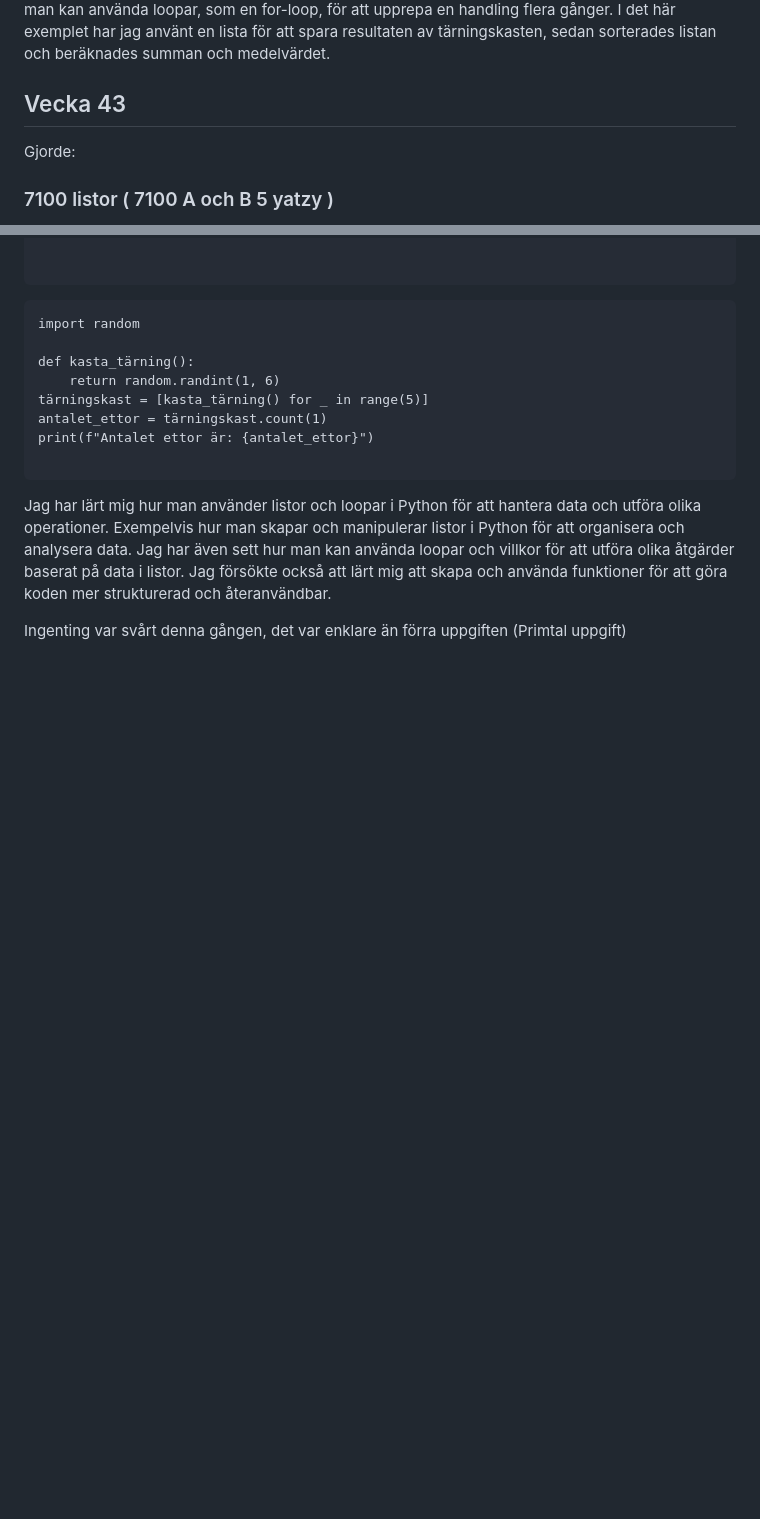
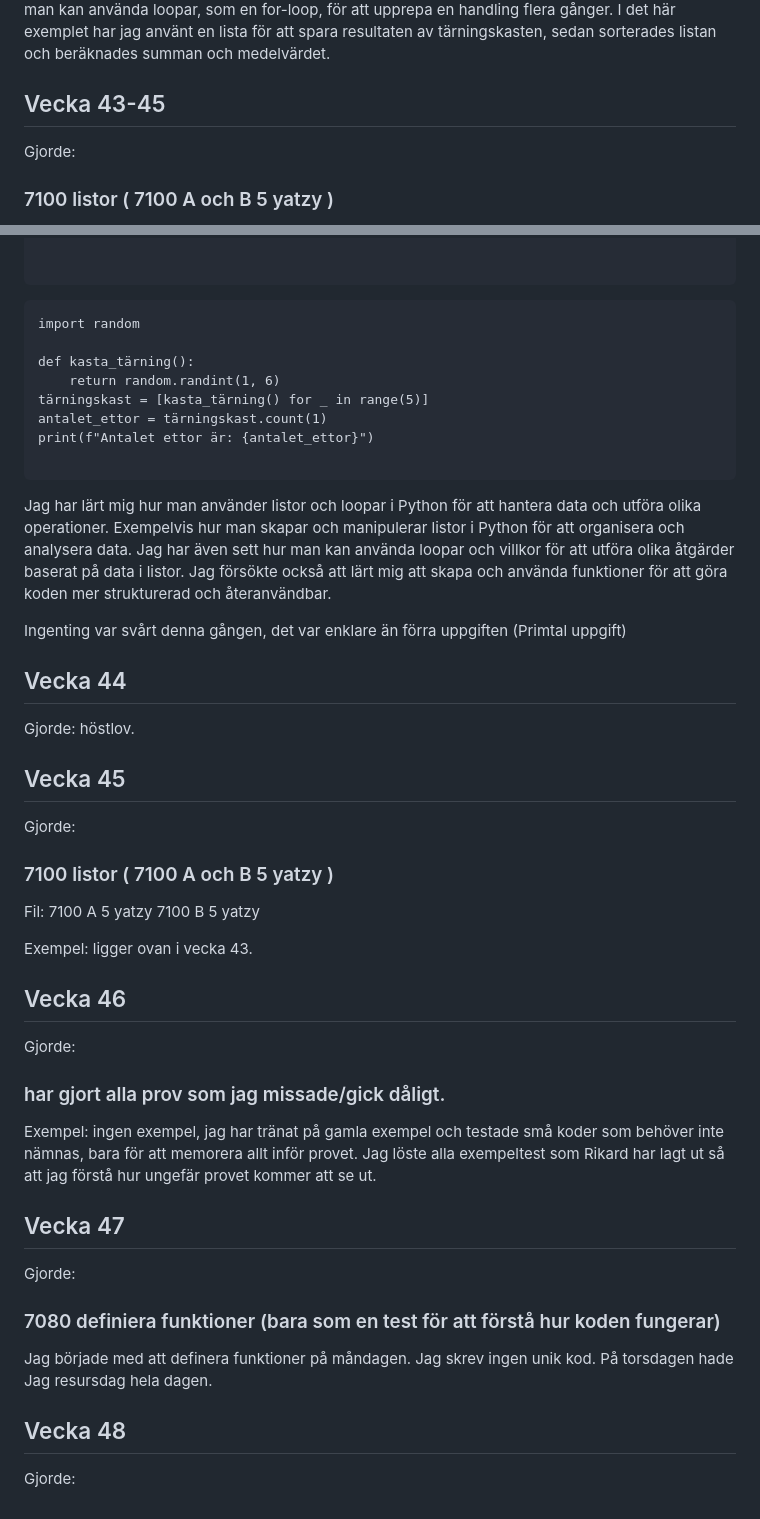
Before and after one commit to Riadsantir/Programmering, a Markdown page: README.md, 2 parts joined by grey strips. Rendered like a GitHub page; blank space fills up the shorter version.

```diff
--- a/README.md
+++ b/README.md
@@ -180,7 +180,7 @@ print("Vanligast:", vanligaste_valören)
 
 Jag har lärt mig hur man kan använda listor i Python för att spara och hantera resultat. Listor var mycket storre och bredare än vad jag trode innan jag börjar jobba med dem, de kan exempelvis användas för att samla data, som i det här fallet de olika tärningskasten. Jag har även lärt mig hur man kan använda loopar, som en for-loop, för att upprepa en handling flera gånger. I det här exemplet har jag använt en lista för att spara resultaten av tärningskasten, sedan sorterades listan och beräknades summan och medelvärdet.
 
-Vecka 43
+Vecka 43-45
 ----------------
 Gjorde:
 ### 7100 listor ( 7100 A och B 5 yatzy )
@@ -218,3 +218,35 @@ Jag har lärt mig hur man använder listor och loopar i Python för att hantera
 Exempelvis hur man skapar och manipulerar listor i Python för att organisera och analysera data. Jag har även sett hur man kan använda loopar och villkor för att utföra olika åtgärder baserat på data i listor. Jag försökte också att lärt mig att skapa och använda funktioner för att göra koden mer strukturerad och återanvändbar.
 
 Ingenting var svårt denna gången, det var enklare än förra uppgiften (Primtal uppgift)
+
+Vecka 44
+----------------
+Gjorde:
+höstlov.
+
+Vecka 45
+----------------
+Gjorde:
+### 7100 listor ( 7100 A och B 5 yatzy )
+Fil: 7100 A 5 yatzy
+     7100 B 5 yatzy
+
+Exempel: ligger ovan i vecka 43.
+
+Vecka 46
+----------------
+Gjorde:
+### har gjort alla prov som jag missade/gick dåligt.
+
+Exempel: ingen exempel, jag har tränat på gamla exempel och testade små koder som behöver inte nämnas, bara för att memorera allt inför provet. Jag löste alla exempeltest som Rikard har lagt ut så att jag förstå hur ungefär provet kommer att se ut.
+
+Vecka 47
+----------------
+Gjorde:
+### 7080 definiera funktioner (bara som en test för att förstå hur koden fungerar)
+
+Jag började med att definera funktioner på måndagen. Jag skrev ingen unik kod. På torsdagen hade Jag resursdag hela dagen.
+
+Vecka 48
+----------------
+Gjorde:
```
